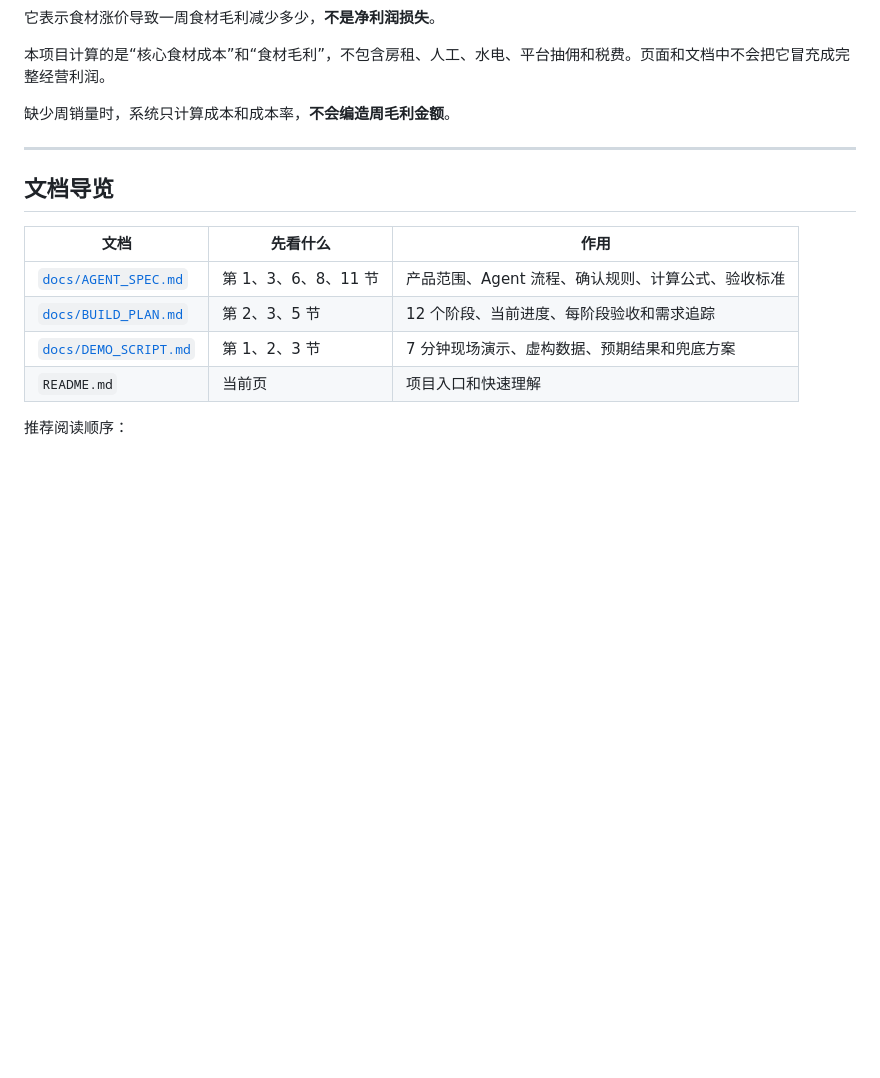
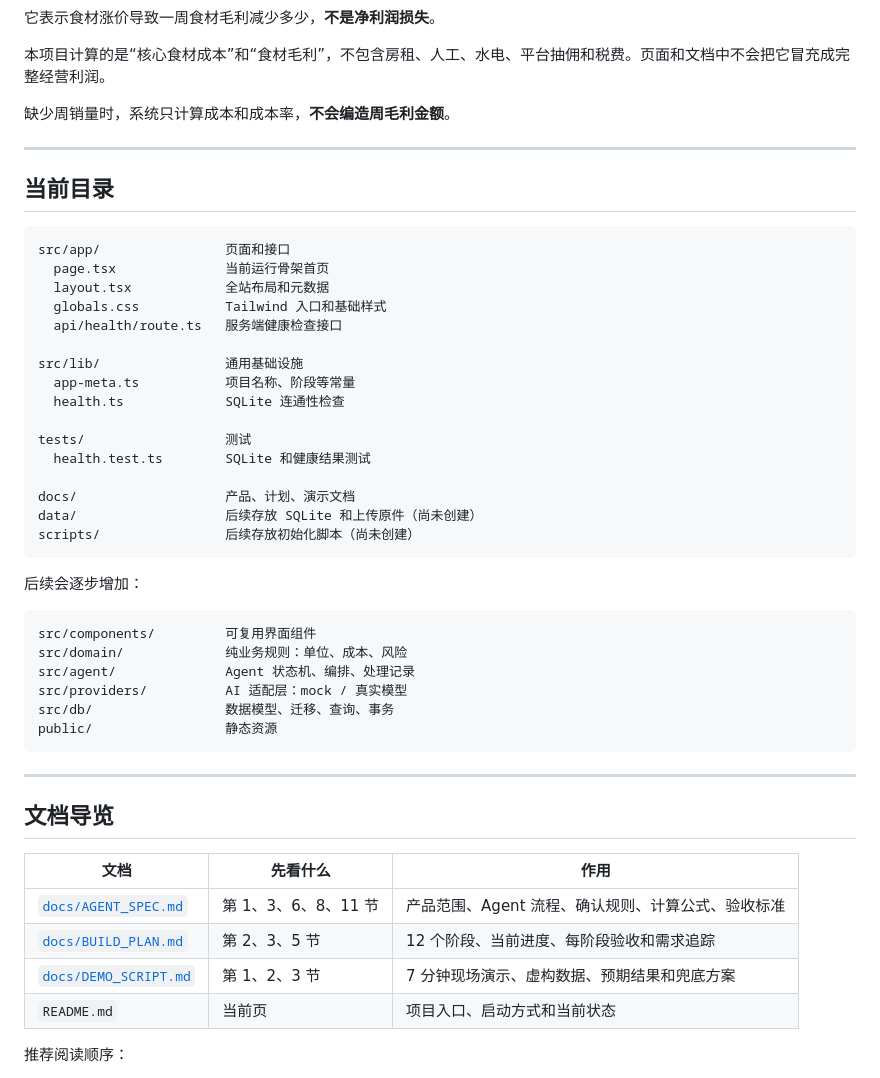
Before and after one commit to Z2155335950/menu-price-radar, a Markdown page: README.md, the part around one of its changes. GitHub-like rendering; blank space fills up the shorter version.

````diff
--- a/README.md
+++ b/README.md
@@ -80,6 +122,40 @@
 
 ---
 
+## 当前目录
+
+```text
+src/app/                页面和接口
+  page.tsx              当前运行骨架首页
+  layout.tsx            全站布局和元数据
+  globals.css           Tailwind 入口和基础样式
+  api/health/route.ts   服务端健康检查接口
+
+src/lib/                通用基础设施
+  app-meta.ts           项目名称、阶段等常量
+  health.ts             SQLite 连通性检查
+
+tests/                  测试
+  health.test.ts        SQLite 和健康结果测试
+
+docs/                   产品、计划、演示文档
+data/                   后续存放 SQLite 和上传原件（尚未创建）
+scripts/                后续存放初始化脚本（尚未创建）
+```
+
+后续会逐步增加：
+
+```text
+src/components/         可复用界面组件
+src/domain/             纯业务规则：单位、成本、风险
+src/agent/              Agent 状态机、编排、处理记录
+src/providers/          AI 适配层：mock / 真实模型
+src/db/                 数据模型、迁移、查询、事务
+public/                 静态资源
+```
+
+---
+
 ## 文档导览
 
 | 文档 | 先看什么 | 作用 |
@@ -87,7 +163,7 @@
 | [`docs/AGENT_SPEC.md`](docs/AGENT_SPEC.md) | 第 1、3、6、8、11 节 | 产品范围、Agent 流程、确认规则、计算公式、验收标准 |
 | [`docs/BUILD_PLAN.md`](docs/BUILD_PLAN.md) | 第 2、3、5 节 | 12 个阶段、当前进度、每阶段验收和需求追踪 |
 | [`docs/DEMO_SCRIPT.md`](docs/DEMO_SCRIPT.md) | 第 1、2、3 节 | 7 分钟现场演示、虚构数据、预期结果和兜底方案 |
-| `README.md` | 当前页 | 项目入口和快速理解 |
+| `README.md` | 当前页 | 项目入口、启动方式和当前状态 |
 
 推荐阅读顺序：
 
````
Also changed, not shown: other parts of README.md (+84 -56 lines), docs/AGENT_SPEC.md (+1 -1 lines), docs/BUILD_PLAN.md (+35 -18 lines), docs/assets/stage2-home.png (added), 15 other files.
